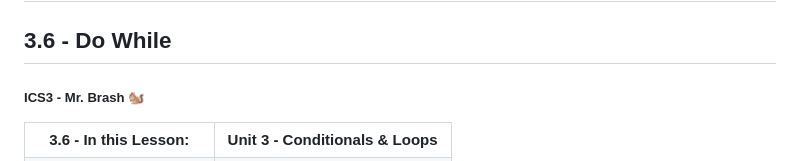
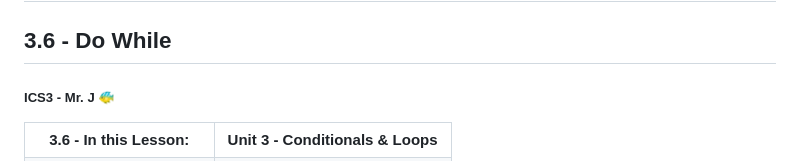
Before and after one commit to ash-comsci/Unit-3-Conditions-and-Looping, a Markdown page: Lessons/2 - Loops/6 - Do-While.md, the part around the change. Rendered like a GitHub page.

```diff
--- a/Lessons/2 - Loops/6 - Do-While.md
+++ b/Lessons/2 - Loops/6 - Do-While.md
@@ -2,7 +2,7 @@
 
 ## 3.6 - Do While
 
-##### ICS3 - Mr. Brash 🐿️
+##### ICS3 - Mr. J 🐠
 
 <table>
 <tr>
```
